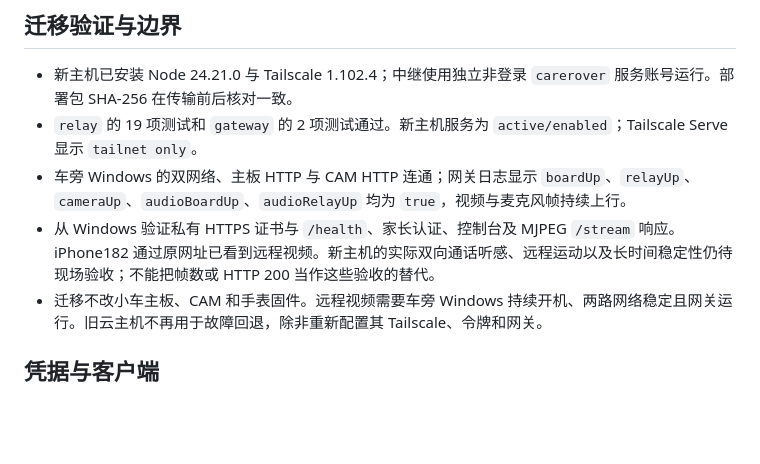
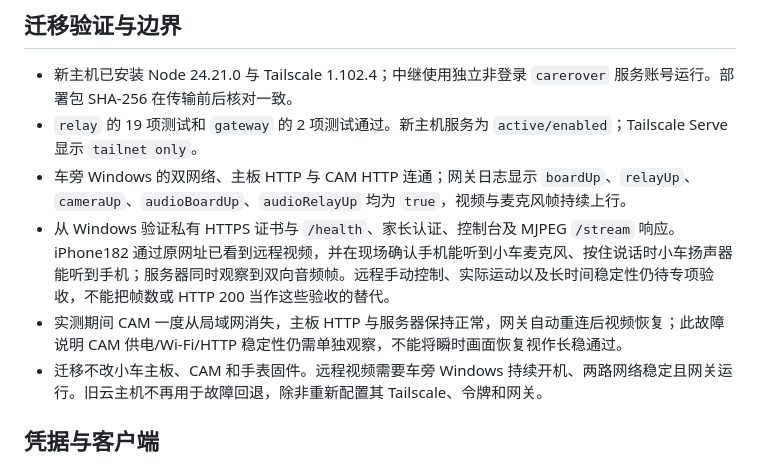
Before and after one commit to ZEX0610/CareRover, a Markdown page: remote-hub/deploy/MIGRATION_2026-09-29.md, the part around the change. Rendered like a GitHub page; blank space fills up the shorter version.

Commit message:
Record migrated phone audio verification

```diff
--- a/remote-hub/deploy/MIGRATION_2026-09-29.md
+++ b/remote-hub/deploy/MIGRATION_2026-09-29.md
@@ -13,7 +13,8 @@
 - 新主机已安装 Node 24.21.0 与 Tailscale 1.102.4；中继使用独立非登录 `carerover` 服务账号运行。部署包 SHA-256 在传输前后核对一致。
 - `relay` 的 19 项测试和 `gateway` 的 2 项测试通过。新主机服务为 `active/enabled`；Tailscale Serve 显示 `tailnet only`。
 - 车旁 Windows 的双网络、主板 HTTP 与 CAM HTTP 连通；网关日志显示 `boardUp`、`relayUp`、`cameraUp`、`audioBoardUp`、`audioRelayUp` 均为 `true`，视频与麦克风帧持续上行。
-- 从 Windows 验证私有 HTTPS 证书与 `/health`、家长认证、控制台及 MJPEG `/stream` 响应。iPhone182 通过原网址已看到远程视频。新主机的实际双向通话听感、远程运动以及长时间稳定性仍待现场验收；不能把帧数或 HTTP 200 当作这些验收的替代。
+- 从 Windows 验证私有 HTTPS 证书与 `/health`、家长认证、控制台及 MJPEG `/stream` 响应。iPhone182 通过原网址已看到远程视频，并在现场确认手机能听到小车麦克风、按住说话时小车扬声器能听到手机；服务器同时观察到双向音频帧。远程手动控制、实际运动以及长时间稳定性仍待专项验收，不能把帧数或 HTTP 200 当作这些验收的替代。
+- 实测期间 CAM 一度从局域网消失，主板 HTTP 与服务器保持正常，网关自动重连后视频恢复；此故障说明 CAM 供电/Wi-Fi/HTTP 稳定性仍需单独观察，不能将瞬时画面恢复视作长稳通过。
 - 迁移不改小车主板、CAM 和手表固件。远程视频需要车旁 Windows 持续开机、两路网络稳定且网关运行。旧云主机不再用于故障回退，除非重新配置其 Tailscale、令牌和网关。
 
 ## 凭据与客户端
```
